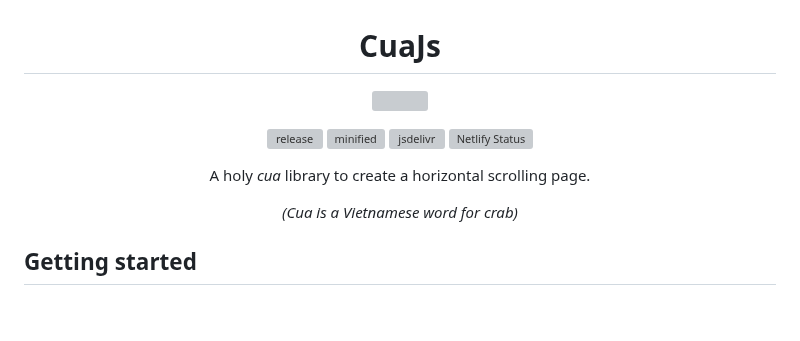
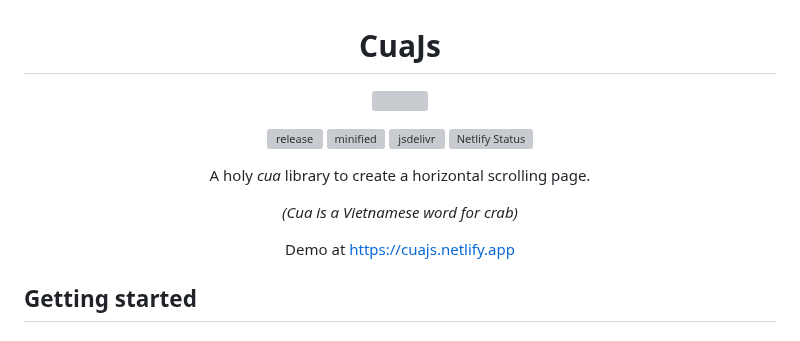
Before and after one commit to phucbm/cuajs, a Markdown page: README.md, the part around one of its changes. GitHub-like rendering; blank space fills up the shorter version; grey boxes are pictures that could not be loaded.

```diff
--- a/README.md
+++ b/README.md
@@ -12,6 +12,8 @@
 A holy *cua* library to create a horizontal scrolling page.
 
 _(Cua is a Vietnamese word for crab)_
+
+Demo at https://cuajs.netlify.app
 
 </div>
 
```
Also changed, not shown: other parts of README.md (+2 -2 lines).
